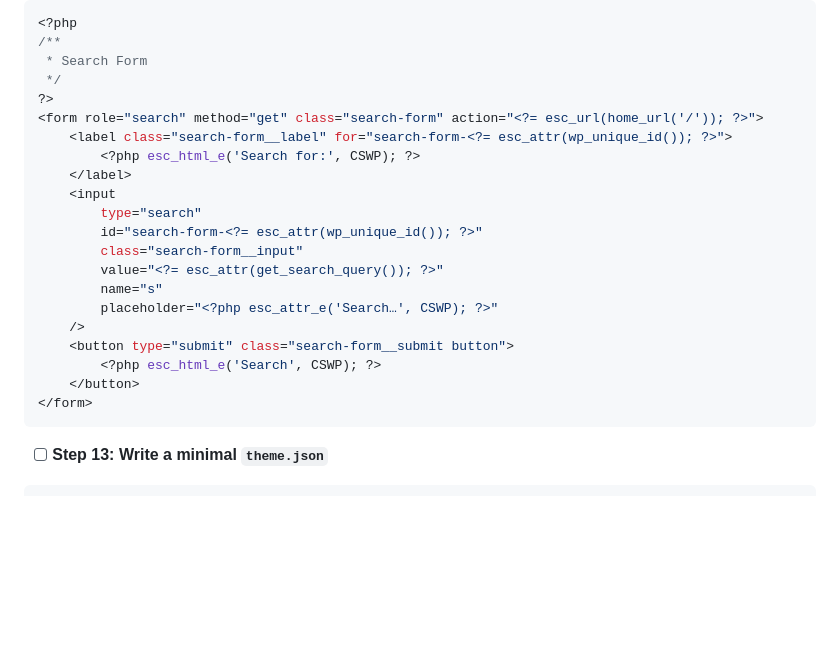
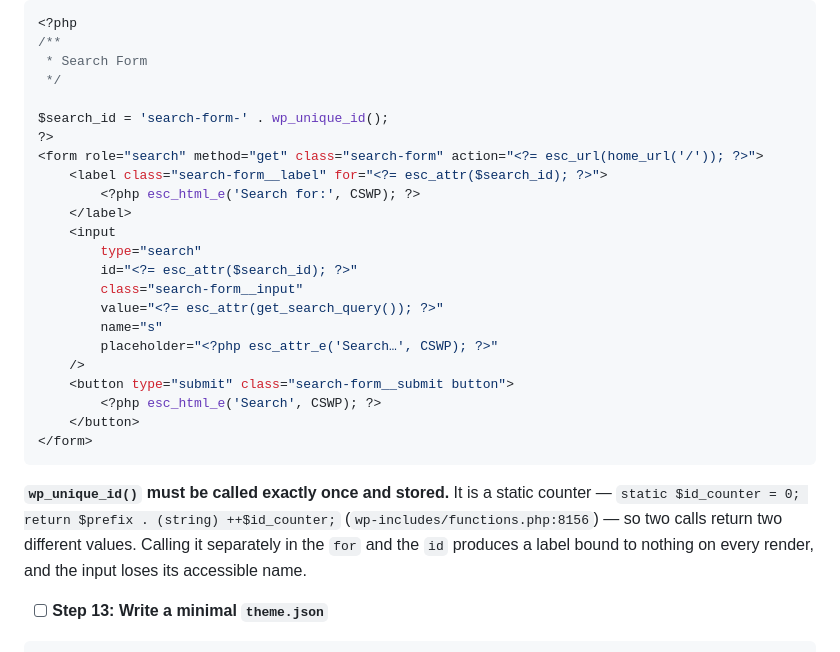
Before and after one commit to LuKiDar/cs_w_000_starter-v4, a Markdown page: docs/plans/2026-10-01-cs-wp-starter-v4-foundation.md, the part around the change. GitHub-like rendering; blank space fills up the shorter version.

Commit message:
docs: fix wp_unique_id double-call in the searchform plan code
wp_unique_id() is a static counter, so calling it separately for the label's
for and the input's id produced two different values: the label was bound to
nothing on every render and the input lost its accessible name.

````diff
--- a/docs/plans/2026-10-01-cs-wp-starter-v4-foundation.md
+++ b/docs/plans/2026-10-01-cs-wp-starter-v4-foundation.md
@@ -555,14 +555,16 @@ get_header();
 /**
  * Search Form
  */
+
+$search_id = 'search-form-' . wp_unique_id();
 ?>
 <form role="search" method="get" class="search-form" action="<?= esc_url(home_url('/')); ?>">
-	<label class="search-form__label" for="search-form-<?= esc_attr(wp_unique_id()); ?>">
+	<label class="search-form__label" for="<?= esc_attr($search_id); ?>">
 		<?php esc_html_e('Search for:', CSWP); ?>
 	</label>
 	<input
 		type="search"
-		id="search-form-<?= esc_attr(wp_unique_id()); ?>"
+		id="<?= esc_attr($search_id); ?>"
 		class="search-form__input"
 		value="<?= esc_attr(get_search_query()); ?>"
 		name="s"
@@ -573,6 +575,8 @@ get_header();
 	</button>
 </form>
 ```
+
+**`wp_unique_id()` must be called exactly once and stored.** It is a static counter — `static $id_counter = 0; return $prefix . (string) ++$id_counter;` (`wp-includes/functions.php:8156`) — so two calls return two different values. Calling it separately in the `for` and the `id` produces a label bound to nothing on every render, and the input loses its accessible name.
 
 - [ ] **Step 13: Write a minimal `theme.json`**
 
````
